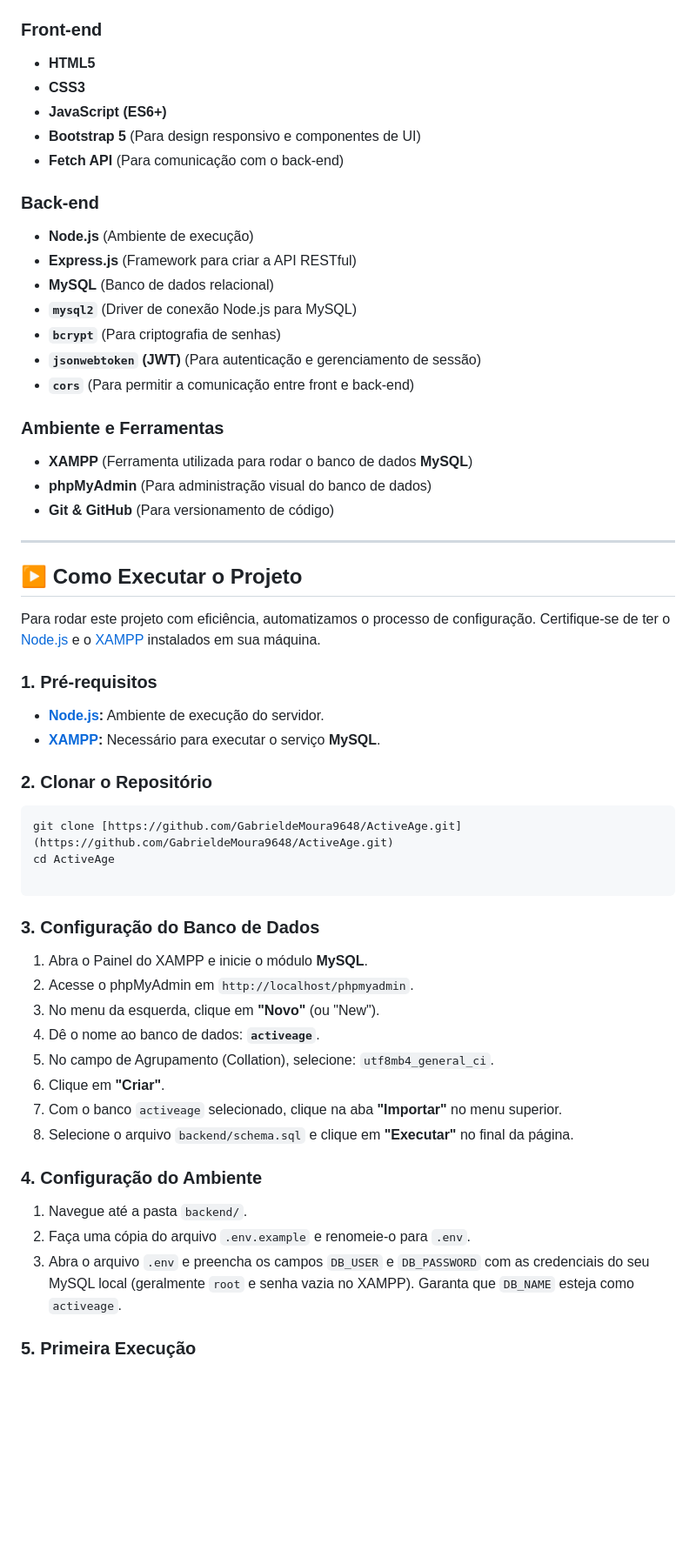
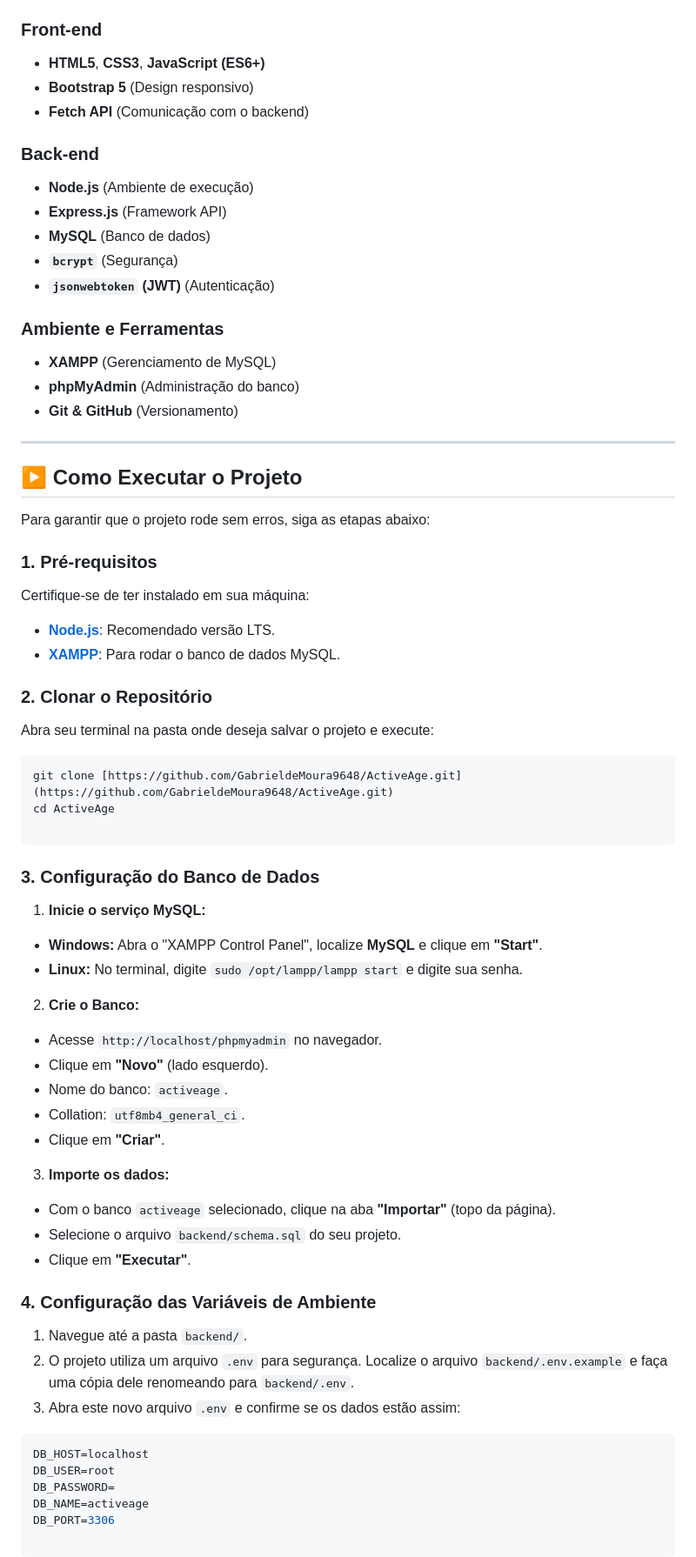
Before and after one commit to GabrieldeMoura9648/ActiveAge, a Markdown page: README.md, the part around one of its changes. Shown at 87% size. Drawn GitHub-style; blank space fills up the shorter version.

Commit message:
docs: aprimora instruções da seção 3 do banco de dados

````diff
--- a/README.md
+++ b/README.md
@@ -44,37 +44,35 @@ O MVP (Produto Mínimo Viável) da plataforma Active Age implementa os seguintes
 Este projeto é dividido em duas partes principais: `frontend` (o que o usuário vê no navegador) e `backend` (o "cérebro" que roda no servidor).
 
 ### **Front-end**
-* **HTML5**
-* **CSS3**
-* **JavaScript (ES6+)**
-* **Bootstrap 5** (Para design responsivo e componentes de UI)
-* **Fetch API** (Para comunicação com o back-end)
+* **HTML5**, **CSS3**, **JavaScript (ES6+)**
+* **Bootstrap 5** (Design responsivo)
+* **Fetch API** (Comunicação com o backend)
 
 ### **Back-end**
 * **Node.js** (Ambiente de execução)
-* **Express.js** (Framework para criar a API RESTful)
-* **MySQL** (Banco de dados relacional)
-* **`mysql2`** (Driver de conexão Node.js para MySQL)
-* **`bcrypt`** (Para criptografia de senhas)
-* **`jsonwebtoken` (JWT)** (Para autenticação e gerenciamento de sessão)
-* **`cors`** (Para permitir a comunicação entre front e back-end)
+* **Express.js** (Framework API)
+* **MySQL** (Banco de dados)
+* **`bcrypt`** (Segurança)
+* **`jsonwebtoken` (JWT)** (Autenticação)
 
 ### **Ambiente e Ferramentas**
-* **XAMPP** (Ferramenta utilizada para rodar o banco de dados **MySQL**)
-* **phpMyAdmin** (Para administração visual do banco de dados)
-* **Git & GitHub** (Para versionamento de código)
+* **XAMPP** (Gerenciamento de MySQL)
+* **phpMyAdmin** (Administração do banco)
+* **Git & GitHub** (Versionamento)
 
 ---
 
 ## ▶️ Como Executar o Projeto
 
-Para rodar este projeto com eficiência, automatizamos o processo de configuração. Certifique-se de ter o [Node.js](https://nodejs.org/) e o [XAMPP](https://www.apachefriends.org/pt_br/index.html) instalados em sua máquina.
+Para garantir que o projeto rode sem erros, siga as etapas abaixo:
 
 ### 1. Pré-requisitos
-* **[Node.js](https://nodejs.org/):** Ambiente de execução do servidor.
-* **[XAMPP](https://www.apachefriends.org/pt_br/index.html):** Necessário para executar o serviço **MySQL**.
+Certifique-se de ter instalado em sua máquina:
+* **[Node.js](https://nodejs.org/)**: Recomendado versão LTS.
+* **[XAMPP](https://www.apachefriends.org/pt_br/index.html)**: Para rodar o banco de dados MySQL.
 
 ### 2. Clonar o Repositório
+Abra seu terminal na pasta onde deseja salvar o projeto e execute:
 ```bash
 git clone [https://github.com/GabrieldeMoura9648/ActiveAge.git](https://github.com/GabrieldeMoura9648/ActiveAge.git)
 cd ActiveAge
@@ -83,20 +81,37 @@ cd ActiveAge
 
 ### 3. Configuração do Banco de Dados
 
-1. Abra o Painel do XAMPP e inicie o módulo **MySQL**.
-2. Acesse o phpMyAdmin em `http://localhost/phpmyadmin`.
-3. No menu da esquerda, clique em **"Novo"** (ou "New").
-4. Dê o nome ao banco de dados: **`activeage`**.
-5. No campo de Agrupamento (Collation), selecione: `utf8mb4_general_ci`.
-6. Clique em **"Criar"**.
-7. Com o banco `activeage` selecionado, clique na aba **"Importar"** no menu superior.
-8. Selecione o arquivo `backend/schema.sql` e clique em **"Executar"** no final da página.
+1. **Inicie o serviço MySQL:**
+* **Windows:** Abra o "XAMPP Control Panel", localize **MySQL** e clique em **"Start"**.
+* **Linux:** No terminal, digite `sudo /opt/lampp/lampp start` e digite sua senha.
 
-### 4. Configuração do Ambiente
+
+2. **Crie o Banco:**
+* Acesse `http://localhost/phpmyadmin` no navegador.
+* Clique em **"Novo"** (lado esquerdo).
+* Nome do banco: `activeage`.
+* Collation: `utf8mb4_general_ci`.
+* Clique em **"Criar"**.
+
+
+3. **Importe os dados:**
+* Com o banco `activeage` selecionado, clique na aba **"Importar"** (topo da página).
+* Selecione o arquivo `backend/schema.sql` do seu projeto.
+* Clique em **"Executar"**.
+
+
+
+### 4. Configuração das Variáveis de Ambiente
 
 1. Navegue até a pasta `backend/`.
-2. Faça uma cópia do arquivo `.env.example` e renomeie-o para `.env`.
-3. Abra o arquivo `.env` e preencha os campos `DB_USER` e `DB_PASSWORD` com as credenciais do seu MySQL local (geralmente `root` e senha vazia no XAMPP). Garanta que `DB_NAME` esteja como `activeage`.
+2. O projeto utiliza um arquivo `.env` para segurança. Localize o arquivo `backend/.env.example` e faça uma cópia dele renomeando para `backend/.env`.
+3. Abra este novo arquivo `.env` e confirme se os dados estão assim:
+```ini
+DB_HOST=localhost
+DB_USER=root
+DB_PASSWORD=
+DB_NAME=activeage
+DB_PORT=3306
 
-### 5. Primeira Execução
+```
 
````
Also changed, not shown: other parts of README.md (+8 -4 lines).
